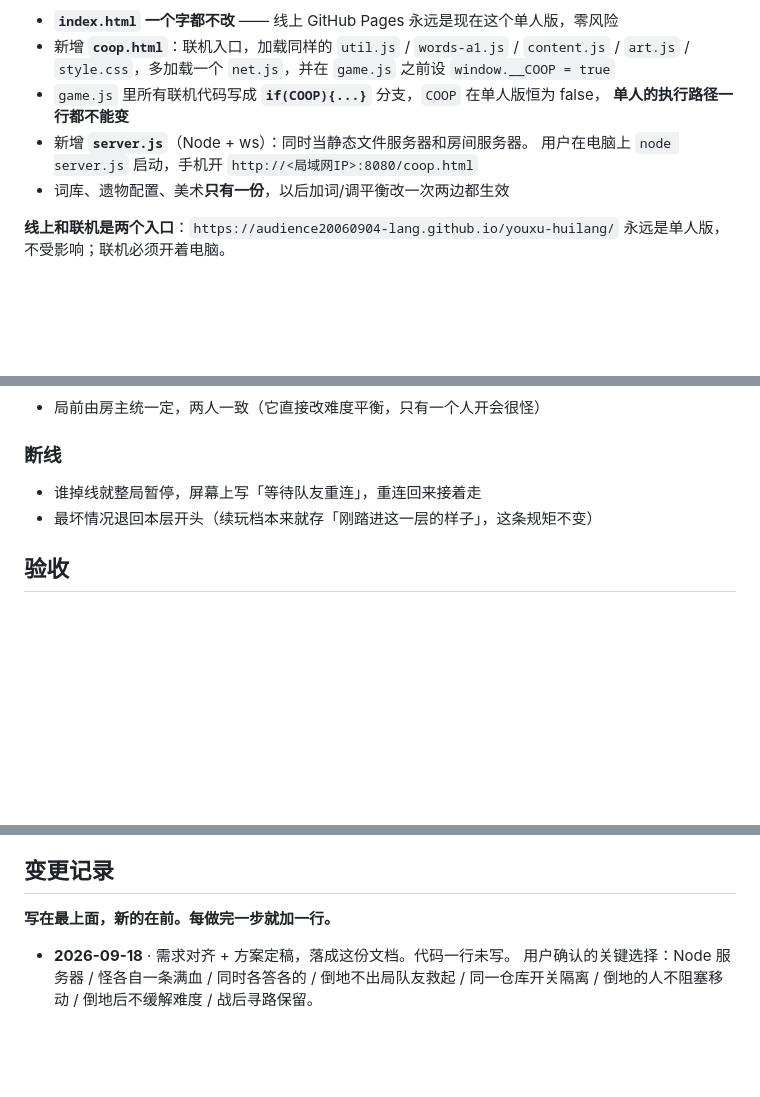
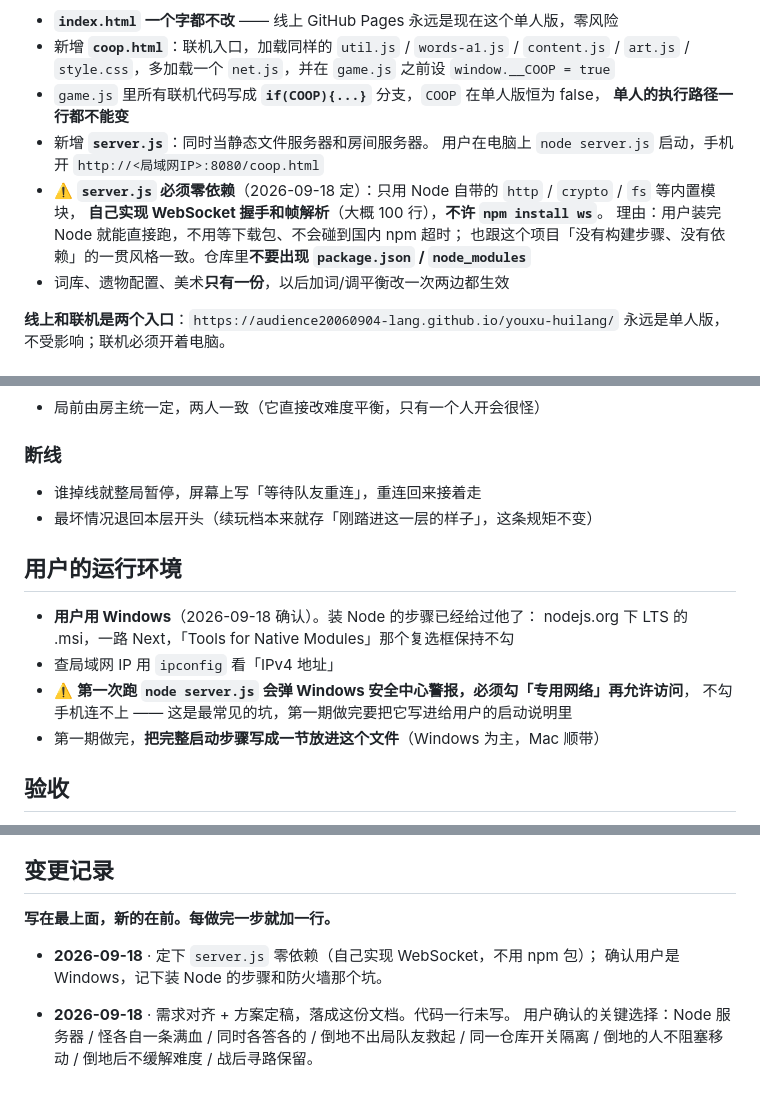
Before and after one commit to audience20060904-lang/youxu-huilang, a Markdown page: 联机方案.md, 3 parts joined by grey strips. GitHub-like rendering; blank space fills up the shorter version.

Commit message:
联机方案：定下 server.js 零依赖，补上 Windows 运行环境
- server.js 只用 Node 内置模块，自己实现 WebSocket 握手和帧解析，
  不许 npm install ws，仓库里也不要出现 package.json / node_modules。
  理由是用户装完 Node 就能直接跑，不用等下载包、不会碰到 npm 超时，
  也跟这个项目「没有构建步骤、没有依赖」的风格一致。
- 新增「用户的运行环境」一节：用户是 Windows，记下装 Node 的要点、
  ipconfig 查 IP，以及第一次跑会弹 Windows 安全警报、必须勾「专用网络」
  才连得上手机 —— 这是最常见的坑。
- 第一期做完要把完整启动步骤写进这个文件。

Co-Authored-By: Claude Opus 5 <noreply@anthropic.com>
Claude-Session: https://claude.ai/code/session_01MabPuqsjvpq1NcNC5cM2xY

```diff
--- a/联机方案.md
+++ b/联机方案.md
@@ -50,8 +50,13 @@
   `art.js` / `style.css`，多加载一个 `net.js`，并在 `game.js` 之前设 `window.__COOP = true`
 - `game.js` 里所有联机代码写成 **`if(COOP){...}`** 分支，`COOP` 在单人版恒为 false，
   **单人的执行路径一行都不能变**
-- 新增 **`server.js`**（Node + ws）：同时当静态文件服务器和房间服务器。
+- 新增 **`server.js`**：同时当静态文件服务器和房间服务器。
   用户在电脑上 `node server.js` 启动，手机开 `http://<局域网IP>:8080/coop.html`
+- ⚠️ **`server.js` 必须零依赖**（2026-09-18 定）：只用 Node 自带的 `http` / `crypto` / `fs` 等内置模块，
+  **自己实现 WebSocket 握手和帧解析**（大概 100 行），**不许 `npm install ws`**。
+  理由：用户装完 Node 就能直接跑，不用等下载包、不会碰到国内 npm 超时；
+  也跟这个项目「没有构建步骤、没有依赖」的一贯风格一致。仓库里**不要出现
+  `package.json` / `node_modules`**
 - 词库、遗物配置、美术**只有一份**，以后加词/调平衡改一次两边都生效
 
 **线上和联机是两个入口**：`https://audience20060904-lang.github.io/youxu-huilang/`
@@ -124,6 +129,15 @@
 - 谁掉线就整局暂停，屏幕上写「等待队友重连」，重连回来接着走
 - 最坏情况退回本层开头（续玩档本来就存「刚踏进这一层的样子」，这条规矩不变）
 
+## 用户的运行环境
+
+- **用户用 Windows**（2026-09-18 确认）。装 Node 的步骤已经给过他了：
+  nodejs.org 下 LTS 的 .msi，一路 Next，「Tools for Native Modules」那个复选框保持不勾
+- 查局域网 IP 用 `ipconfig` 看「IPv4 地址」
+- ⚠️ **第一次跑 `node server.js` 会弹 Windows 安全中心警报，必须勾「专用网络」再允许访问**，
+  不勾手机连不上 —— 这是最常见的坑，第一期做完要把它写进给用户的启动说明里
+- 第一期做完，**把完整启动步骤写成一节放进这个文件**（Windows 为主，Mac 顺带）
+
 ## 验收
 
 - **单人版必须完全不变**：用 Playwright（Chromium 在 `/opt/pw-browsers`，
@@ -154,6 +168,9 @@
 
 **写在最上面，新的在前。每做完一步就加一行。**
 
+- **2026-09-18** · 定下 `server.js` 零依赖（自己实现 WebSocket，不用 npm 包）；
+  确认用户是 Windows，记下装 Node 的步骤和防火墙那个坑。
+
 - **2026-09-18** · 需求对齐 + 方案定稿，落成这份文档。代码一行未写。
   用户确认的关键选择：Node 服务器 / 怪各自一条满血 / 同时各答各的 / 倒地不出局队友救起 /
   同一仓库开关隔离 / 倒地的人不阻塞移动 / 倒地后不缓解难度 / 战后寻路保留。
```
